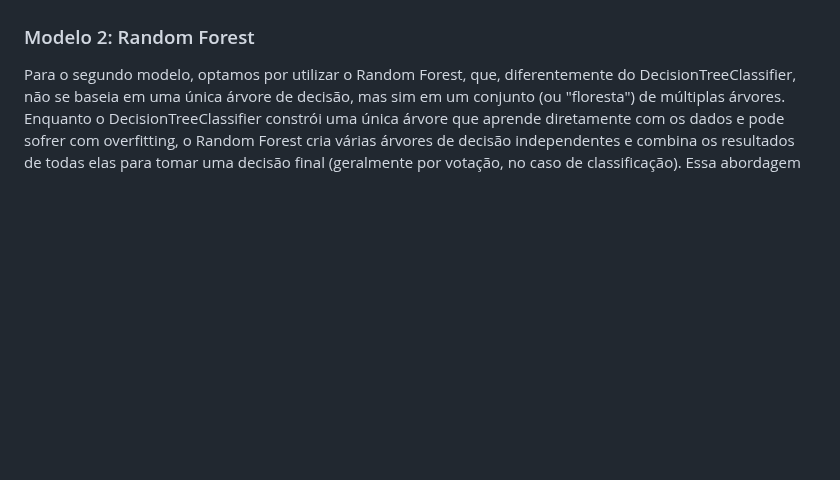
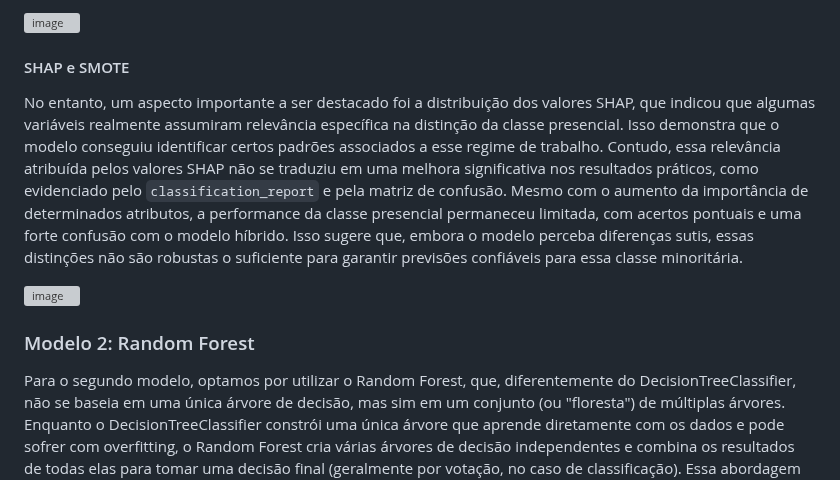
Before and after one commit to mdjunior-afk/Projeto-Regime-de-Trabalho, a Markdown page: docs/report.md, the part around one of its changes. Drawn GitHub-style; blank space fills up the shorter version; grey boxes are pictures that could not be loaded.

Commit message:
feat(report): explicação do uso do SMOTE no modelo 1 #65

```diff
--- a/docs/report.md
+++ b/docs/report.md
@@ -1031,3 +1083,8 @@ Image(graph.create_png())
+![image](https://github.com/user-attachments/assets/6f3bb8eb-f14a-4962-99ff-2fccdfc7f4fc)
+#### SHAP e SMOTE
+No entanto, um aspecto importante a ser destacado foi a distribuição dos valores SHAP, que indicou que algumas variáveis realmente assumiram relevância específica na distinção da classe presencial. Isso demonstra que o modelo conseguiu identificar certos padrões associados a esse regime de trabalho. Contudo, essa relevância atribuída pelos valores SHAP não se traduziu em uma melhora significativa nos resultados práticos, como evidenciado pelo `classification_report` e pela matriz de confusão. Mesmo com o aumento da importância de determinados atributos, a performance da classe presencial permaneceu limitada, com acertos pontuais e uma forte confusão com o modelo híbrido. Isso sugere que, embora o modelo perceba diferenças sutis, essas distinções não são robustas o suficiente para garantir previsões confiáveis para essa classe minoritária.
+
+![image](https://github.com/user-attachments/assets/7e861286-be5d-4112-b7ac-0c57232685b4)
 ### Modelo 2: Random Forest
 Para o segundo modelo, optamos por utilizar o Random Forest, que, diferentemente do DecisionTreeClassifier, não se baseia em uma única árvore de decisão, mas sim em um conjunto (ou "floresta") de múltiplas árvores. Enquanto o DecisionTreeClassifier constrói uma única árvore que aprende diretamente com os dados e pode sofrer com overfitting, o Random Forest cria várias árvores de decisão independentes e combina os resultados de todas elas para tomar uma decisão final (geralmente por votação, no caso de classificação). Essa abordagem reduz a variância do modelo, melhora a capacidade de generalização e tende a oferecer resultados mais robustos, especialmente em conjuntos de dados mais complexos ou com ruído.
 
```
Also changed, not shown: other parts of docs/report.md (+52 -0 lines).
